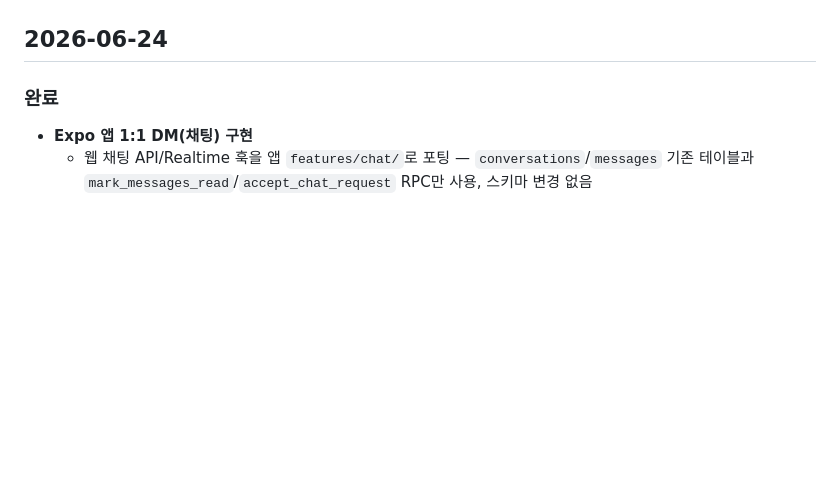
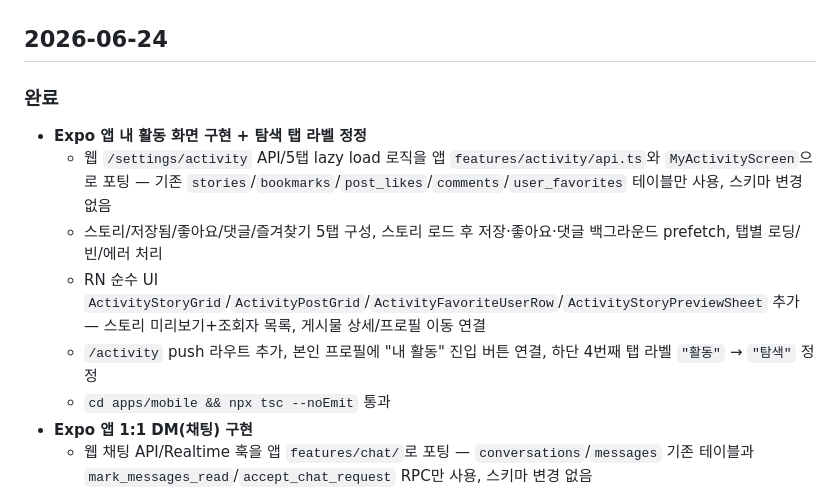
Before and after one commit to i-just-wokeup/univer, a Markdown page: docs/WORKLOG.md, the part around the change. GitHub-like rendering; blank space fills up the shorter version.

Commit message:
docs: 앱 내 활동/설정 작업 기록
Co-Authored-By: Claude Opus 4.8 <noreply@anthropic.com>

```diff
--- a/docs/WORKLOG.md
+++ b/docs/WORKLOG.md
@@ -7,6 +7,12 @@
 ## 2026-06-24
 
 ### 완료
+- **Expo 앱 내 활동 화면 구현 + 탐색 탭 라벨 정정**
+  - 웹 `/settings/activity` API/5탭 lazy load 로직을 앱 `features/activity/api.ts`와 `MyActivityScreen`으로 포팅 — 기존 `stories`/`bookmarks`/`post_likes`/`comments`/`user_favorites` 테이블만 사용, 스키마 변경 없음
+  - 스토리/저장됨/좋아요/댓글/즐겨찾기 5탭 구성, 스토리 로드 후 저장·좋아요·댓글 백그라운드 prefetch, 탭별 로딩/빈/에러 처리
+  - RN 순수 UI `ActivityStoryGrid`/`ActivityPostGrid`/`ActivityFavoriteUserRow`/`ActivityStoryPreviewSheet` 추가 — 스토리 미리보기+조회자 목록, 게시물 상세/프로필 이동 연결
+  - `/activity` push 라우트 추가, 본인 프로필에 "내 활동" 진입 버튼 연결, 하단 4번째 탭 라벨 `"활동"` → `"탐색"` 정정
+  - `cd apps/mobile && npx tsc --noEmit` 통과
 - **Expo 앱 1:1 DM(채팅) 구현**
   - 웹 채팅 API/Realtime 훅을 앱 `features/chat/`로 포팅 — `conversations`/`messages` 기존 테이블과 `mark_messages_read`/`accept_chat_request` RPC만 사용, 스키마 변경 없음
   - `MessagesScreen`/`ChatRoomScreen` 및 `/messages`, `/messages/[conversationId]` 라우트 추가 — 대화 목록(active/pending), 채팅방, 이전 메시지 로드, 읽음 처리, pending 수락, 낙관적 전송, Realtime 수신
```
Also changed, not shown: docs/PLAN.md (+1 -0 lines).
